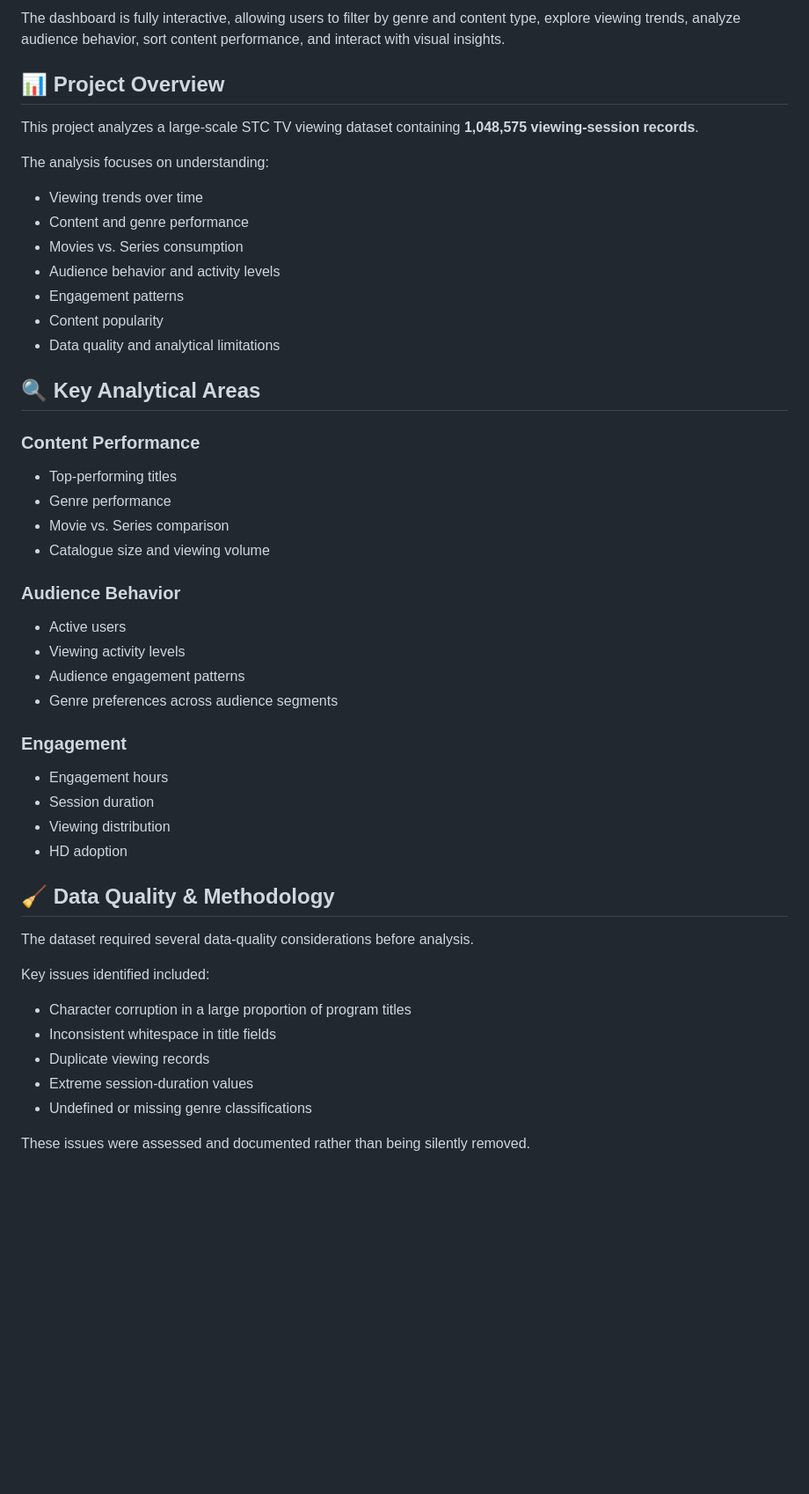
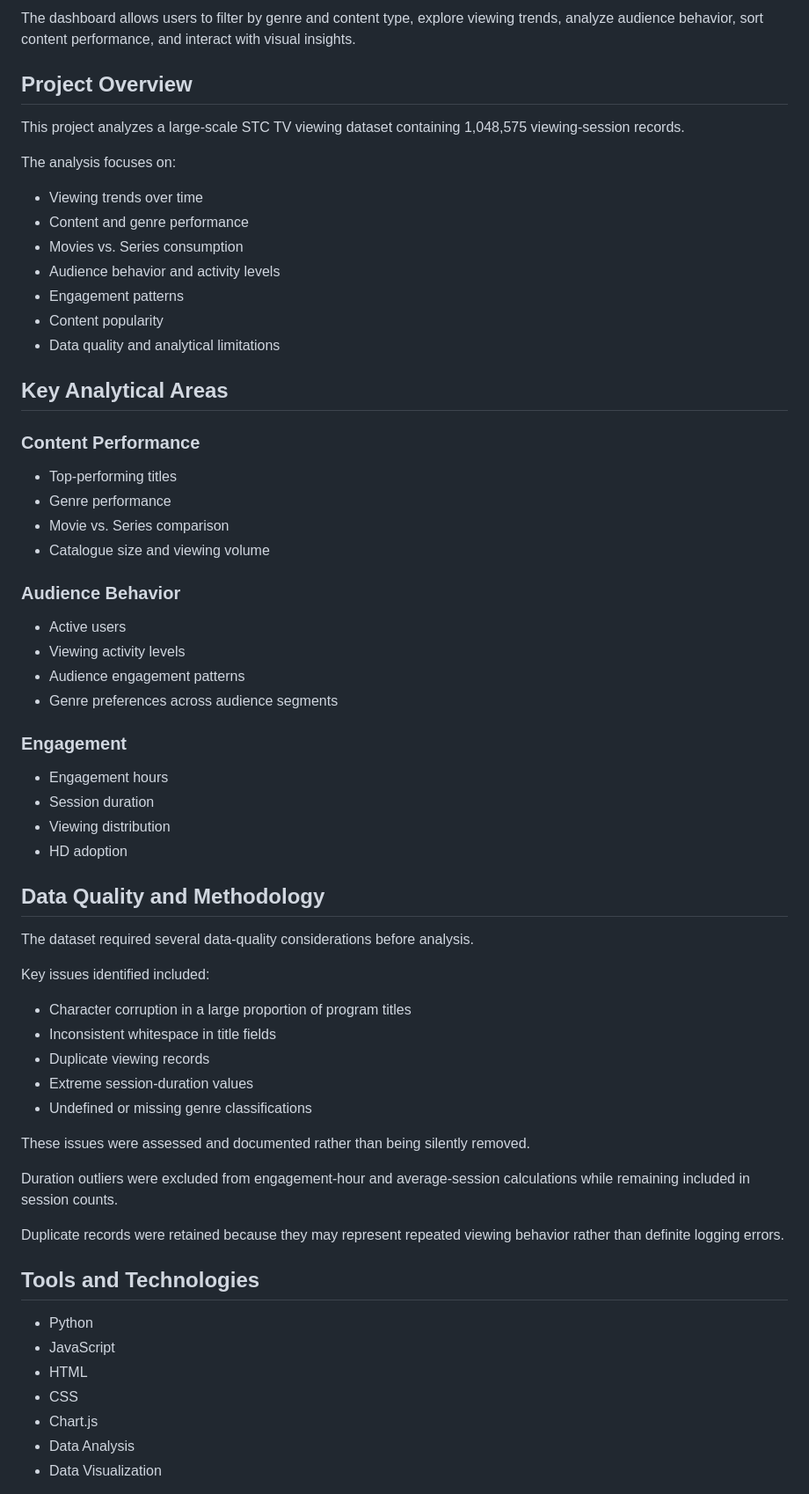
Before and after one commit to Lora-IS/STC-TV-Viewing-Analytics, a Markdown page: README.md, the part around one of its changes. Shown at 88% size. GitHub-like rendering; blank space fills up the shorter version.

```diff
--- a/README.md
+++ b/README.md
@@ -8,11 +8,11 @@ An interactive analytics dashboard built to explore STC TV viewing behavior, con
 
-The dashboard is fully interactive, allowing users to filter by genre and content type, explore viewing trends, analyze audience behavior, sort content performance, and interact with visual insights.
+The dashboard allows users to filter by genre and content type, explore viewing trends, analyze audience behavior, sort content performance, and interact with visual insights.
 
-## 📊 Project Overview
+## Project Overview
 
-This project analyzes a large-scale STC TV viewing dataset containing **1,048,575 viewing-session records**.
+This project analyzes a large-scale STC TV viewing dataset containing 1,048,575 viewing-session records.
 
-The analysis focuses on understanding:
+The analysis focuses on:
 
 - Viewing trends over time
 - Content and genre performance
@@ -22,27 +22,30 @@ The analysis focuses on understanding:
 - Content popularity
 - Data quality and analytical limitations
 
-## 🔍 Key Analytical Areas
+## Key Analytical Areas
 
 ### Content Performance
+
 - Top-performing titles
 - Genre performance
 - Movie vs. Series comparison
 - Catalogue size and viewing volume
 
 ### Audience Behavior
+
 - Active users
 - Viewing activity levels
 - Audience engagement patterns
 - Genre preferences across audience segments
 
 ### Engagement
+
 - Engagement hours
 - Session duration
 - Viewing distribution
 - HD adoption
 
-## 🧹 Data Quality & Methodology
+## Data Quality and Methodology
 
 The dataset required several data-quality considerations before analysis.
 
@@ -56,3 +59,17 @@ Key issues identified included:
 
 These issues were assessed and documented rather than being silently removed.
 
+Duration outliers were excluded from engagement-hour and average-session calculations while remaining included in session counts.
+
+Duplicate records were retained because they may represent repeated viewing behavior rather than definite logging errors.
+
+## Tools and Technologies
+
+- Python
+- JavaScript
+- HTML
+- CSS
+- Chart.js
+- Data Analysis
+- Data Visualization
+
```
Also changed, not shown: other parts of README.md (+46 -3 lines).
